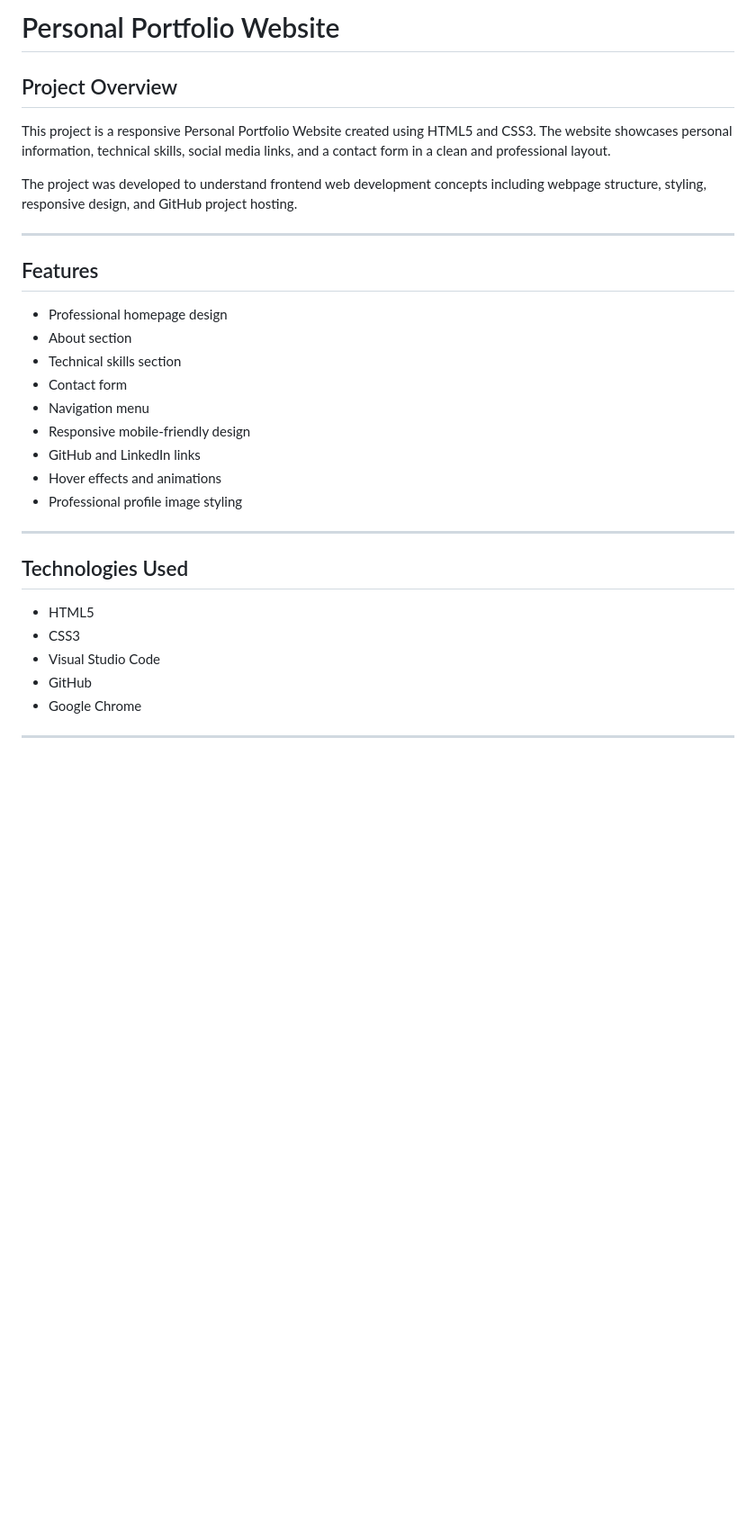
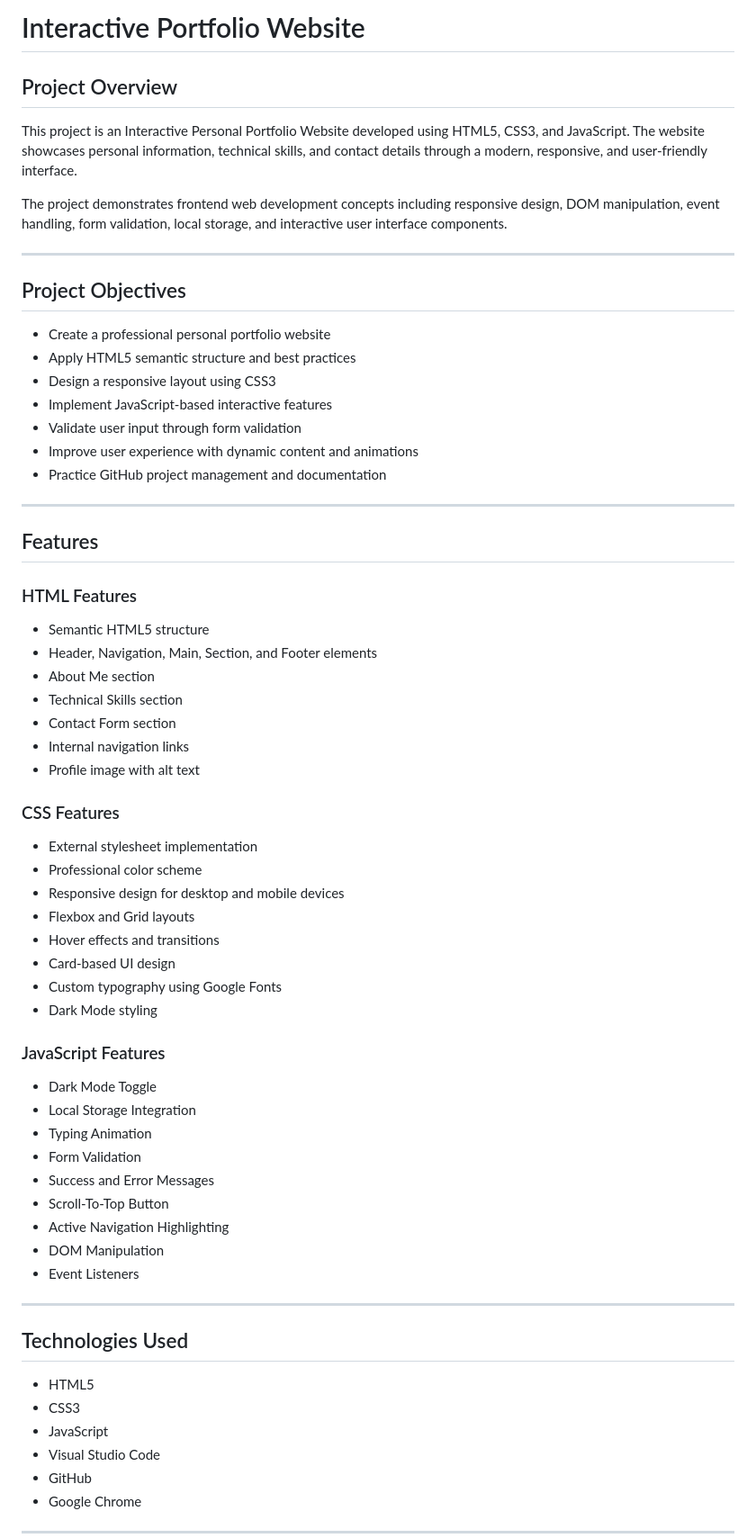
Before and after one commit to likhi-2403/portfolio-website, a Markdown page: portfolio-website/README.md, the part around one of its changes. Shown at 90% size. Rendered like a GitHub page; blank space fills up the shorter version.

```diff
--- a/portfolio-website/README.md
+++ b/portfolio-website/README.md
@@ -1,28 +1,67 @@
-# Personal Portfolio Website
+# Interactive Portfolio Website
 
 ## Project Overview
-This project is a responsive Personal Portfolio Website created using HTML5 and CSS3. The website showcases personal information, technical skills, social media links, and a contact form in a clean and professional layout.
 
-The project was developed to understand frontend web development concepts including webpage structure, styling, responsive design, and GitHub project hosting.
+This project is an Interactive Personal Portfolio Website developed using HTML5, CSS3, and JavaScript. The website showcases personal information, technical skills, and contact details through a modern, responsive, and user-friendly interface.
+
+The project demonstrates frontend web development concepts including responsive design, DOM manipulation, event handling, form validation, local storage, and interactive user interface components.
+
+---
+
+## Project Objectives
+
+- Create a professional personal portfolio website
+- Apply HTML5 semantic structure and best practices
+- Design a responsive layout using CSS3
+- Implement JavaScript-based interactive features
+- Validate user input through form validation
+- Improve user experience with dynamic content and animations
+- Practice GitHub project management and documentation
 
 ---
 
 ## Features
-- Professional homepage design
-- About section
-- Technical skills section
-- Contact form
-- Navigation menu
-- Responsive mobile-friendly design
-- GitHub and LinkedIn links
-- Hover effects and animations
-- Professional profile image styling
+
+### HTML Features
+
+- Semantic HTML5 structure
+- Header, Navigation, Main, Section, and Footer elements
+- About Me section
+- Technical Skills section
+- Contact Form section
+- Internal navigation links
+- Profile image with alt text
+
+### CSS Features
+
+- External stylesheet implementation
+- Professional color scheme
+- Responsive design for desktop and mobile devices
+- Flexbox and Grid layouts
+- Hover effects and transitions
+- Card-based UI design
+- Custom typography using Google Fonts
+- Dark Mode styling
+
+### JavaScript Features
+
+- Dark Mode Toggle
+- Local Storage Integration
+- Typing Animation
+- Form Validation
+- Success and Error Messages
+- Scroll-To-Top Button
+- Active Navigation Highlighting
+- DOM Manipulation
+- Event Listeners
 
 ---
 
 ## Technologies Used
+
 - HTML5
 - CSS3
+- JavaScript
 - Visual Studio Code
 - GitHub
 - Google Chrome
```
Also changed, not shown: other parts of portfolio-website/README.md (+126 -152 lines).
